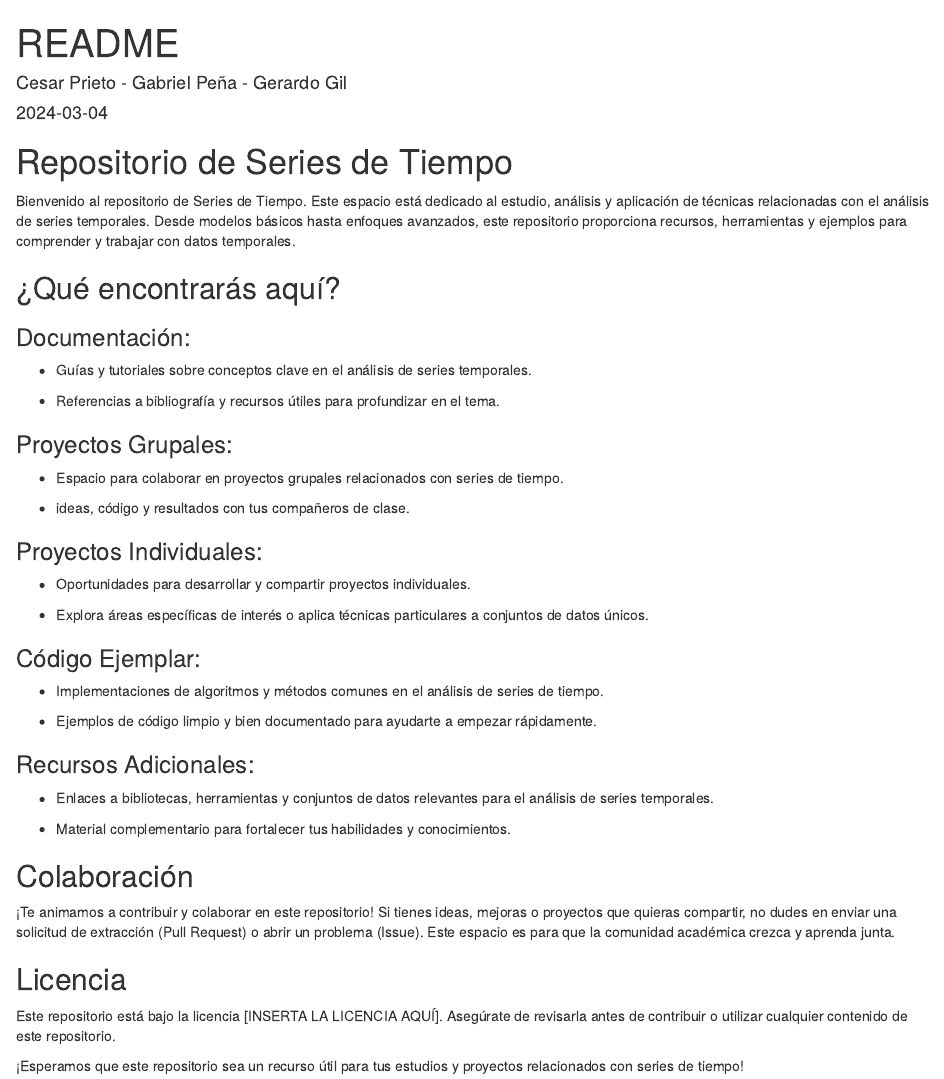
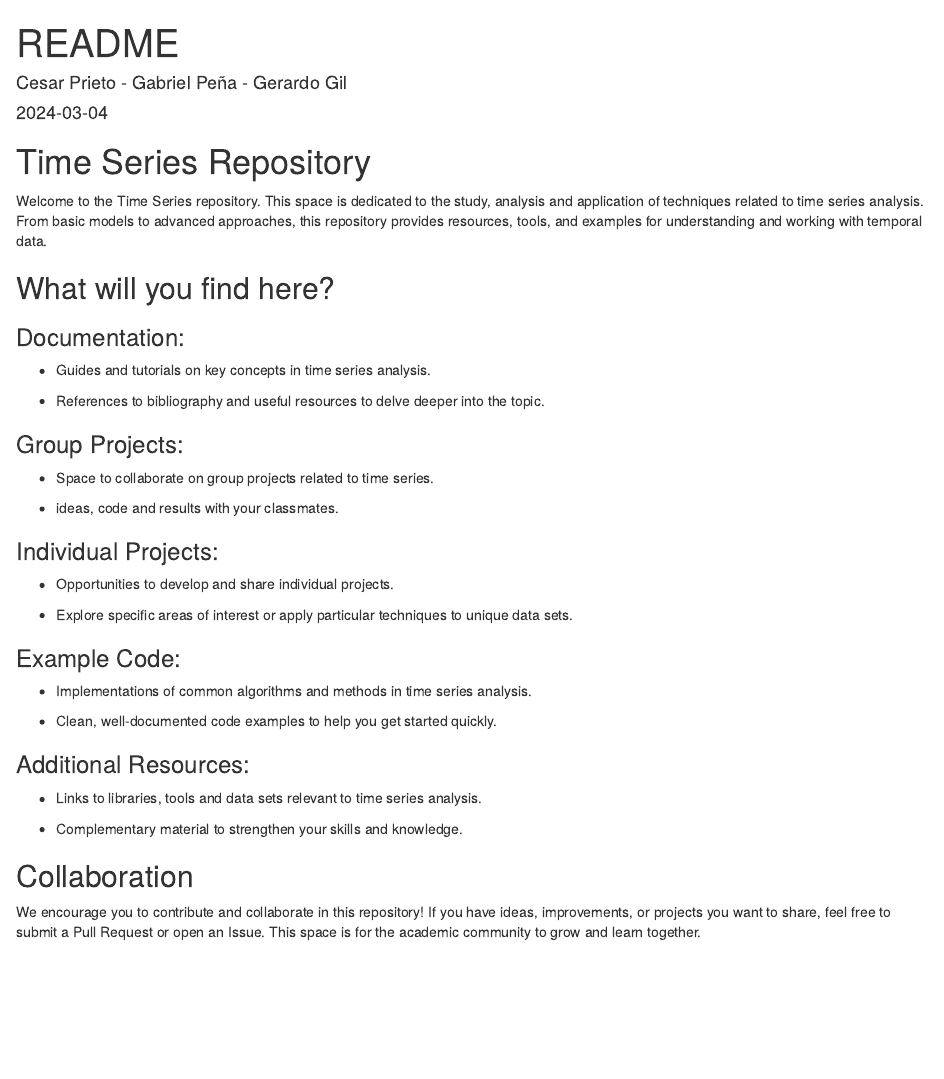
Before and after one commit to CapStats-ML/Time-series, an R Markdown document (README.Rmd): the page in a window 1100 px wide, from its top. Rendered offline with R 4.5, knitr and Pandoc, with nearby package versions.

Commit message:
Update README.Rmd a Ingles

```diff
--- a/README.Rmd
+++ b/README.Rmd
@@ -4,57 +4,50 @@ author: "Cesar Prieto - Gabriel Peña - Gerardo Gil"
 date: "`r Sys.Date()`"
 output: html_document
 editor_options:
-  markdown:
-    wrap: sentence
+   markdown:
+     wrap: sentence
 ---
 
-# Repositorio de Series de Tiempo
+# Time Series Repository
 
-Bienvenido al repositorio de Series de Tiempo.
-Este espacio está dedicado al estudio, análisis y aplicación de técnicas relacionadas con el análisis de series temporales.
-Desde modelos básicos hasta enfoques avanzados, este repositorio proporciona recursos, herramientas y ejemplos para comprender y trabajar con datos temporales.
+Welcome to the Time Series repository.
+This space is dedicated to the study, analysis and application of techniques related to time series analysis.
+From basic models to advanced approaches, this repository provides resources, tools, and examples for understanding and working with temporal data.
 
-## ¿Qué encontrarás aquí?
+## What will you find here?
 
-### Documentación:
+### Documentation:
 
--   Guías y tutoriales sobre conceptos clave en el análisis de series temporales.
+- Guides and tutorials on key concepts in time series analysis.
 
--   Referencias a bibliografía y recursos útiles para profundizar en el tema.
+- References to bibliography and useful resources to delve deeper into the topic.
 
-### Proyectos Grupales:
+### Group Projects:
 
--   Espacio para colaborar en proyectos grupales relacionados con series de tiempo.
+- Space to collaborate on group projects related to time series.
 
--   ideas, código y resultados con tus compañeros de clase.
+- ideas, code and results with your classmates.
 
-### Proyectos Individuales:
+### Individual Projects:
 
--   Oportunidades para desarrollar y compartir proyectos individuales.
+- Opportunities to develop and share individual projects.
 
--   Explora áreas específicas de interés o aplica técnicas particulares a conjuntos de datos únicos.
+- Explore specific areas of interest or apply particular techniques to unique data sets.
 
-### Código Ejemplar:
+### Example Code:
 
--   Implementaciones de algoritmos y métodos comunes en el análisis de series de tiempo.
+- Implementations of common algorithms and methods in time series analysis.
 
--   Ejemplos de código limpio y bien documentado para ayudarte a empezar rápidamente.
+- Clean, well-documented code examples to help you get started quickly.
 
-### Recursos Adicionales:
+### Additional Resources:
 
--   Enlaces a bibliotecas, herramientas y conjuntos de datos relevantes para el análisis de series temporales.
+- Links to libraries, tools and data sets relevant to time series analysis.
 
--   Material complementario para fortalecer tus habilidades y conocimientos.
+- Complementary material to strengthen your skills and knowledge.
 
-## Colaboración
+## Collaboration
 
-¡Te animamos a contribuir y colaborar en este repositorio!
-Si tienes ideas, mejoras o proyectos que quieras compartir, no dudes en enviar una solicitud de extracción (Pull Request) o abrir un problema (Issue).
-Este espacio es para que la comunidad académica crezca y aprenda junta.
-
-## Licencia
-
-Este repositorio está bajo la licencia [INSERTA LA LICENCIA AQUÍ].
-Asegúrate de revisarla antes de contribuir o utilizar cualquier contenido de este repositorio.
-
-¡Esperamos que este repositorio sea un recurso útil para tus estudios y proyectos relacionados con series de tiempo!
+We encourage you to contribute and collaborate in this repository!
+If you have ideas, improvements, or projects you want to share, feel free to submit a Pull Request or open an Issue.
+This space is for the academic community to grow and learn together.
```
